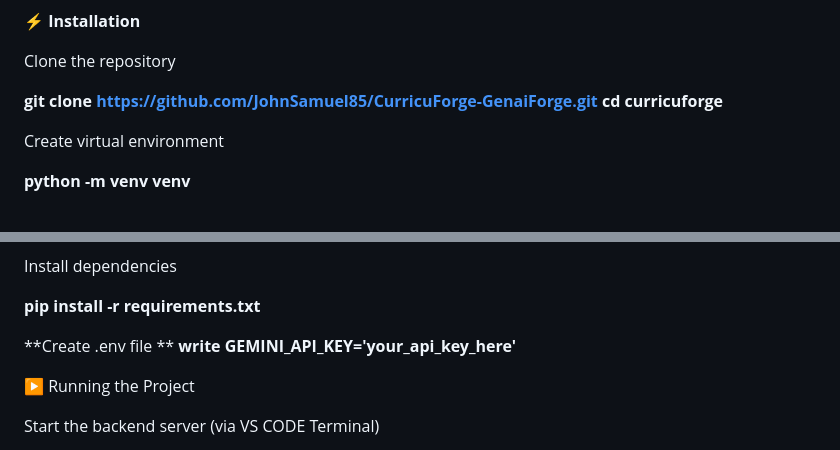
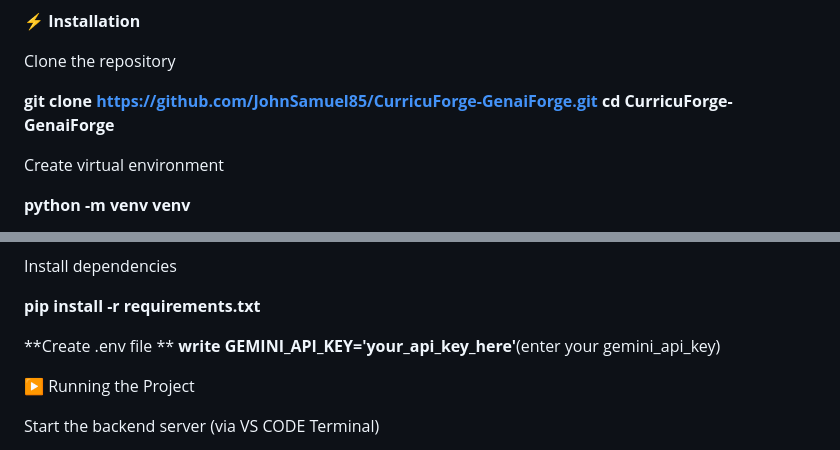
Before and after one commit to JohnSamuel85/CurricuForge-GenaiForge, a Markdown page: README.md, 2 parts joined by grey strips. Rendered like a GitHub page.

Commit message:
Fix repository name and update .env instructions
Corrected repository name and added clarification for GEMINI_API_KEY.

```diff
--- a/README.md
+++ b/README.md
@@ -181,7 +181,7 @@ Cloud deployment for global access
 Clone the repository
 
 **git clone https://github.com/JohnSamuel85/CurricuForge-GenaiForge.git
-cd curricuforge**
+cd CurricuForge-GenaiForge**
 
 Create virtual environment
 
@@ -202,7 +202,7 @@ Install dependencies
 **pip install -r requirements.txt**
 
 **Create .env file **
-**write GEMINI_API_KEY='your_api_key_here'**
+**write GEMINI_API_KEY='your_api_key_here'**(enter your gemini_api_key)
 
 ▶️ Running the Project
 
```
